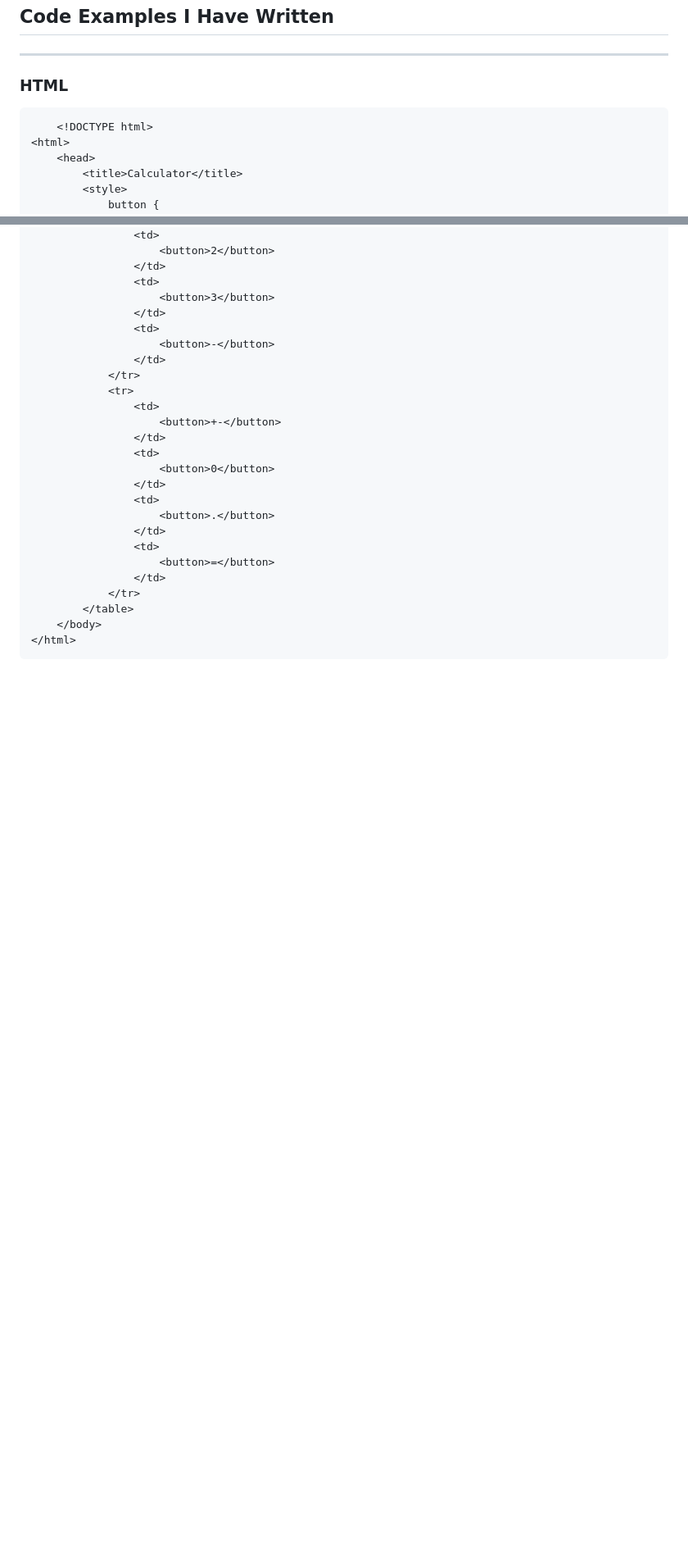
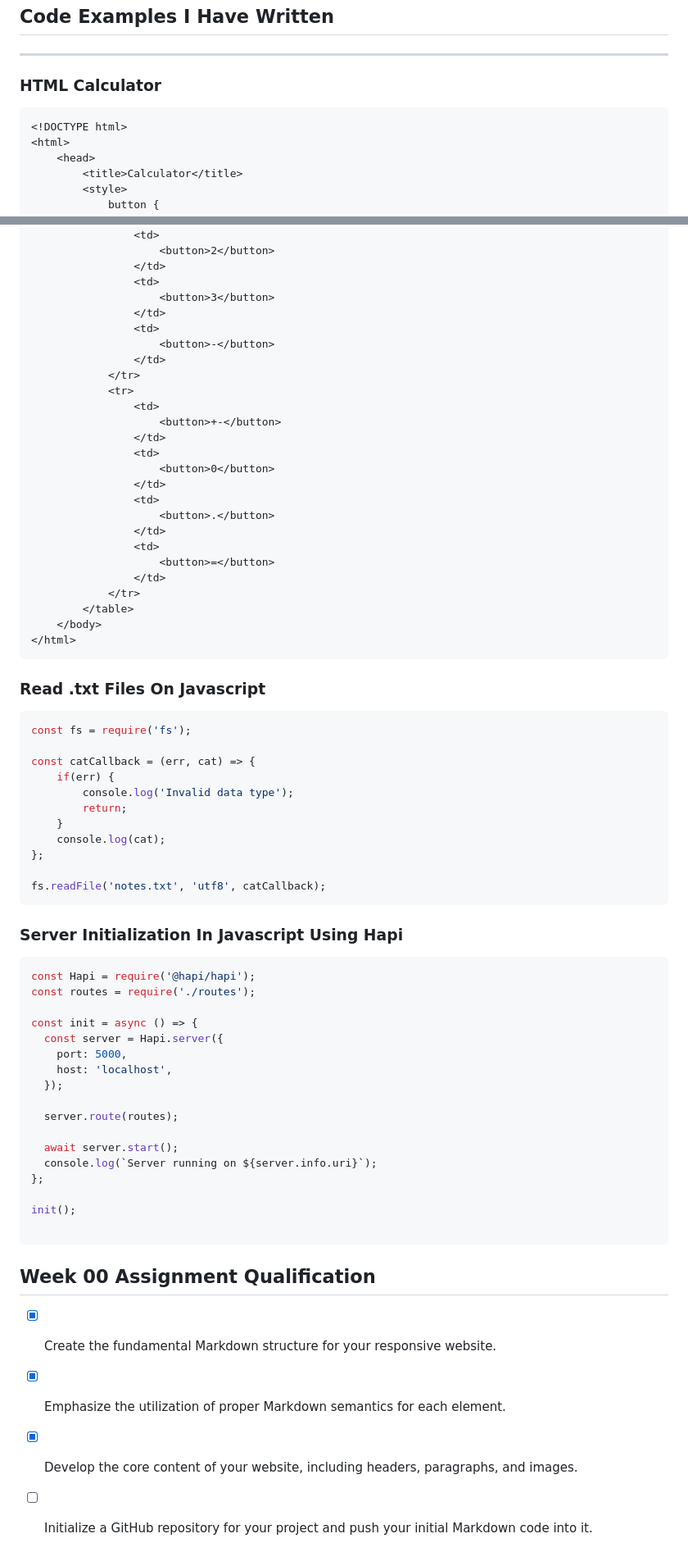
Before and after one commit to Abk1708/Module_1_Bagus, a Markdown page: README.md, 2 parts joined by grey strips. Shown: that part at 82% size. Drawn GitHub-style; blank space fills up the shorter version.

````diff
--- a/README.md
+++ b/README.md
@@ -44,10 +68,10 @@ My hobby is reading novel and playing games. My favorite programming language is
 
 ----
 
-### HTML
+### HTML Calculator
 
 ```html
-    <!DOCTYPE html>
+<!DOCTYPE html>
 <html>
     <head>
         <title>Calculator</title>
@@ -133,3 +157,50 @@ My hobby is reading novel and playing games. My favorite programming language is
     </body>
 </html>
 ```
+
+### Read .txt Files On Javascript
+
+```js
+const fs = require('fs');
+
+const catCallback = (err, cat) => {
+    if(err) {
+        console.log('Invalid data type');
+        return;
+    }
+    console.log(cat);
+};
+
+fs.readFile('notes.txt', 'utf8', catCallback);
+```
+
+### Server Initialization In Javascript Using Hapi
+
+```js
+const Hapi = require('@hapi/hapi');
+const routes = require('./routes');
+
+const init = async () => {
+  const server = Hapi.server({
+    port: 5000,
+    host: 'localhost',
+  });
+
+  server.route(routes);
+
+  await server.start();
+  console.log(`Server running on ${server.info.uri}`);
+};
+
+init();
+
+```
+
+<a id="assignment"></a>
+
+## Week 00 Assignment Qualification
+
+- [X] Create the fundamental Markdown structure for your responsive website.
+- [x] Emphasize the utilization of proper Markdown semantics for each element.
+- [x] Develop the core content of your website, including headers, paragraphs, and images.
+- [ ] Initialize a GitHub repository for your project and push your initial Markdown code into it.
````
Also changed, not shown: other parts of README.md (+28 -4 lines).
